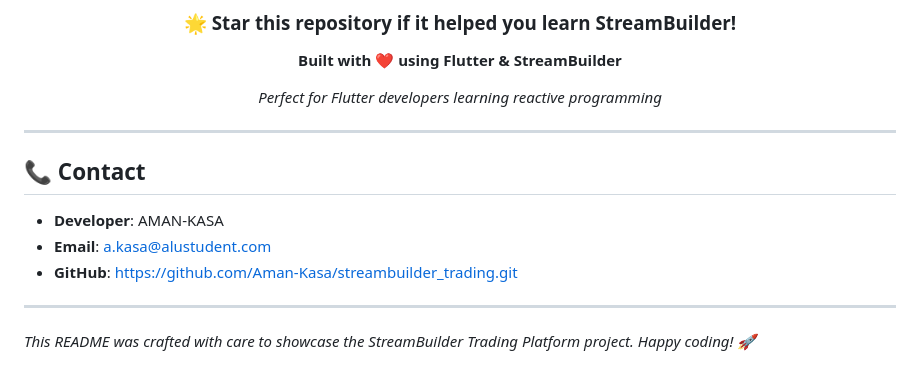
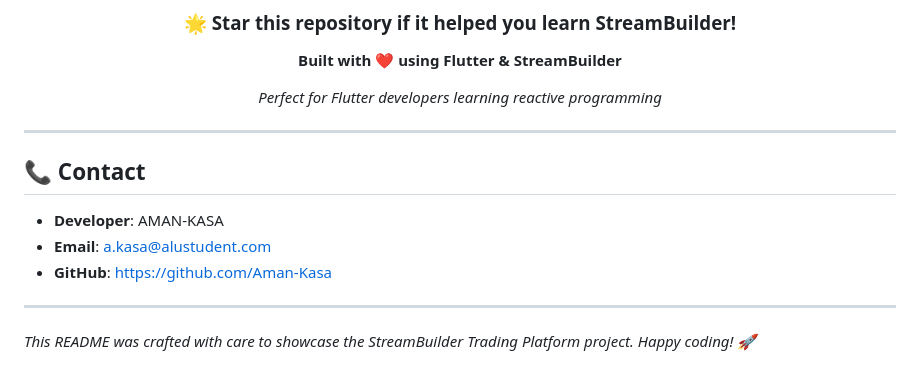
Before and after one commit to Aman-Kasa/streambuilder_trading, a Markdown page: README.md, the part around the change. Rendered like a GitHub page.

Commit message:
Update GitHub link in README

```diff
--- a/README.md
+++ b/README.md
@@ -315,14 +315,14 @@ This is an educational project, but contributions are welcome!
 
 </div>
 
----
+----------------------------------------------------------------
 
 ## 📞 **Contact**
 
 - **Developer**: AMAN-KASA
 - **Email**: a.kasa@alustudent.com
-- **GitHub**: https://github.com/Aman-Kasa/streambuilder_trading.git
+- **GitHub**: https://github.com/Aman-Kasa
 
----
+-------------------------------------------------------------------
 
 *This README was crafted with care to showcase the StreamBuilder Trading Platform project. Happy coding! 🚀*
```
